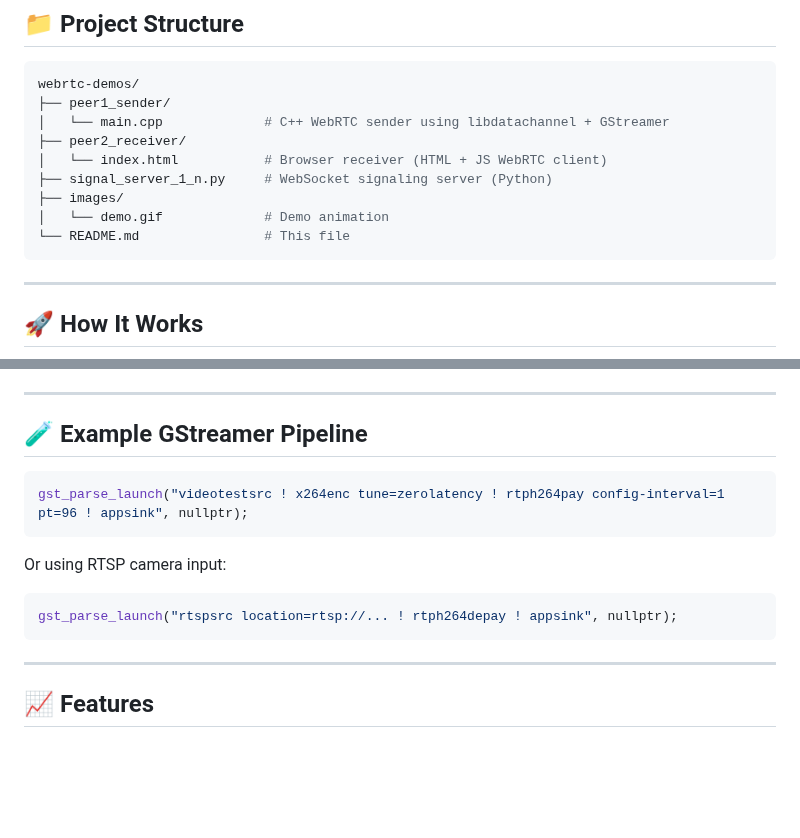
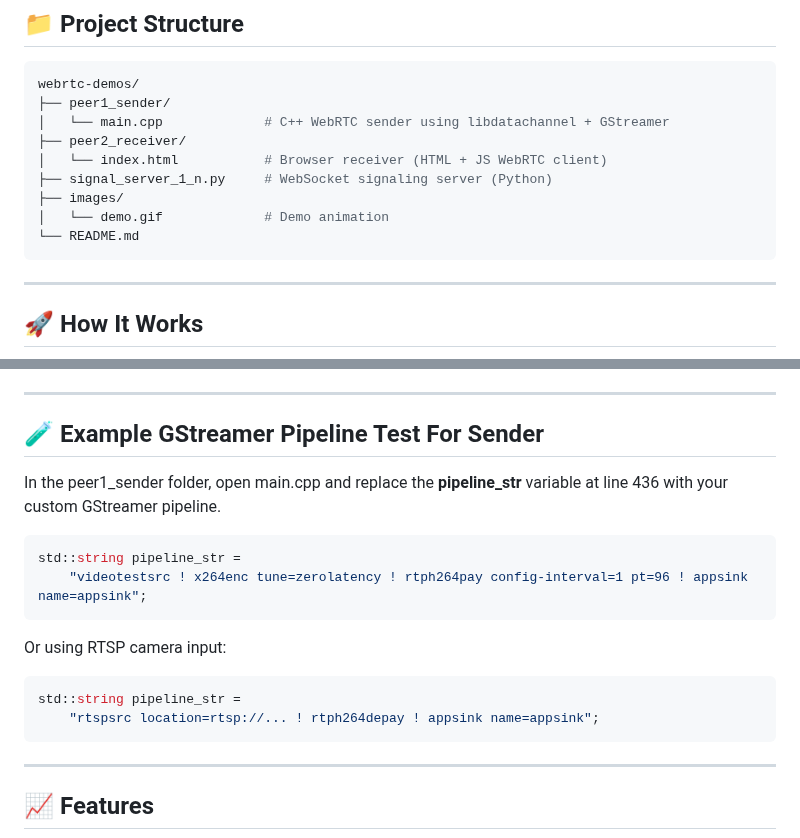
Before and after one commit to thanhlnbka/webrtc-demos, a Markdown page: README.md, 2 parts joined by grey strips. Drawn GitHub-style; blank space fills up the shorter version.

Commit message:
add example pipeline

````diff
--- a/README.md
+++ b/README.md
@@ -32,7 +32,7 @@ webrtc-demos/
 ├── signal_server_1_n.py     # WebSocket signaling server (Python)
 ├── images/
 │   └── demo.gif             # Demo animation
-└── README.md                # This file
+└── README.md
 ```
 
 ---
@@ -104,16 +104,20 @@ python3 -m http.server 8000
 
 ---
 
-## 🧪 Example GStreamer Pipeline
+## 🧪 Example GStreamer Pipeline Test For Sender
+
+In the peer1_sender folder, open main.cpp and replace the **pipeline_str** variable at line 436 with your custom GStreamer pipeline.
 
 ```cpp
-gst_parse_launch("videotestsrc ! x264enc tune=zerolatency ! rtph264pay config-interval=1 pt=96 ! appsink", nullptr);
+std::string pipeline_str =
+    "videotestsrc ! x264enc tune=zerolatency ! rtph264pay config-interval=1 pt=96 ! appsink name=appsink";
 ```
 
 Or using RTSP camera input:
 
 ```cpp
-gst_parse_launch("rtspsrc location=rtsp://... ! rtph264depay ! appsink", nullptr);
+std::string pipeline_str =
+    "rtspsrc location=rtsp://... ! rtph264depay ! appsink name=appsink";
 ```
 
 ---
````
